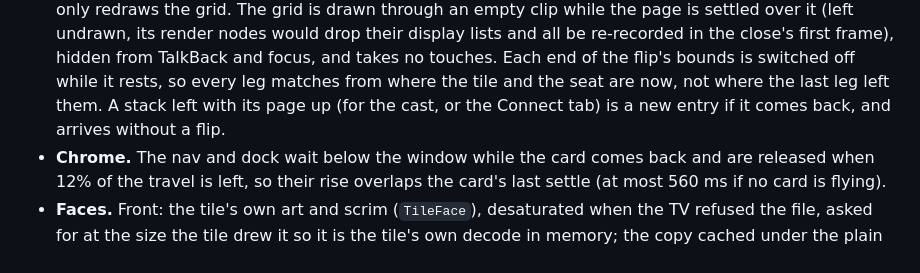
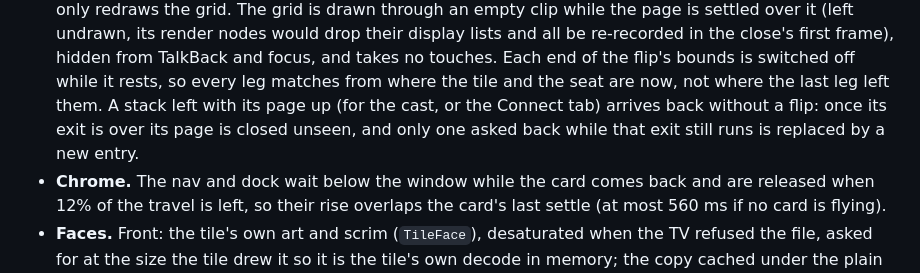
Before and after one commit to AniketShahane/Flick, a Markdown page: docs/flick-hyperspace-phone.md, the part around the change. Drawn GitHub-style.

Commit message:
Doc: a stack left with its page up is replaced only while its exit runs
Co-Authored-By: Claude Opus 5.5 (1M context) <noreply@anthropic.com>
Claude-Session: https://claude.ai/code/session_014VCdAhEu82VEQd98KUoqRW

```diff
--- a/docs/flick-hyperspace-phone.md
+++ b/docs/flick-hyperspace-phone.md
@@ -125,7 +125,8 @@ one; back has no delays at all.
   display lists and all be re-recorded in the close's first frame), hidden from TalkBack and focus, and takes no touches. Each end
   of the flip's bounds is switched off while it rests, so every leg matches from where the tile
   and the seat are now, not where the last leg left them. A stack left with its page up (for
-  the cast, or the Connect tab) is a new entry if it comes back, and arrives without a flip.
+  the cast, or the Connect tab) arrives back without a flip: once its exit is over its page is
+  closed unseen, and only one asked back while that exit still runs is replaced by a new entry.
 - **Chrome.** The nav and dock wait below the window while the card comes back and are released
   when 12% of the travel is left, so their rise overlaps the card's last settle (at most 560 ms
   if no card is flying).
```
